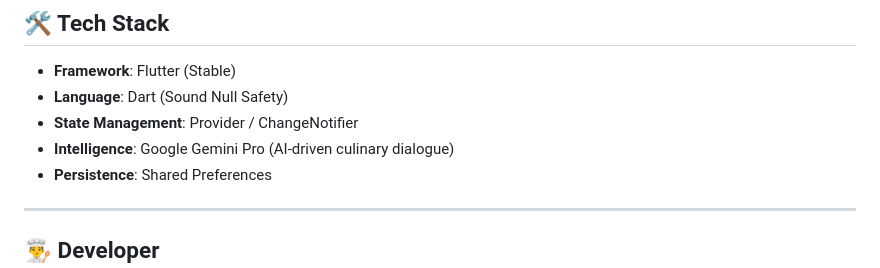
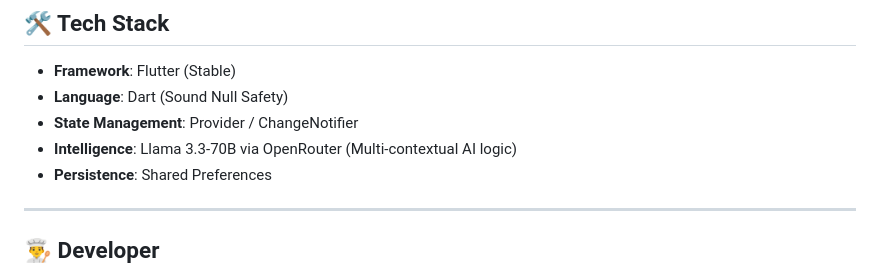
Before and after one commit to gwaisey/eggy, a Markdown page: README.md, the part around the change. Rendered like a GitHub page.

Commit message:
docs: correct AI model name to Llama 3.3 via OpenRouter

```diff
--- a/README.md
+++ b/README.md
@@ -63,7 +63,7 @@ The culinary and morphological data in Eggy is cited from peer-reviewed sources:
 - **Framework**: Flutter (Stable)
 - **Language**: Dart (Sound Null Safety)
 - **State Management**: Provider / ChangeNotifier
-- **Intelligence**: Google Gemini Pro (AI-driven culinary dialogue)
+- **Intelligence**: Llama 3.3-70B via OpenRouter (Multi-contextual AI logic)
 - **Persistence**: Shared Preferences
 
 ---
```
